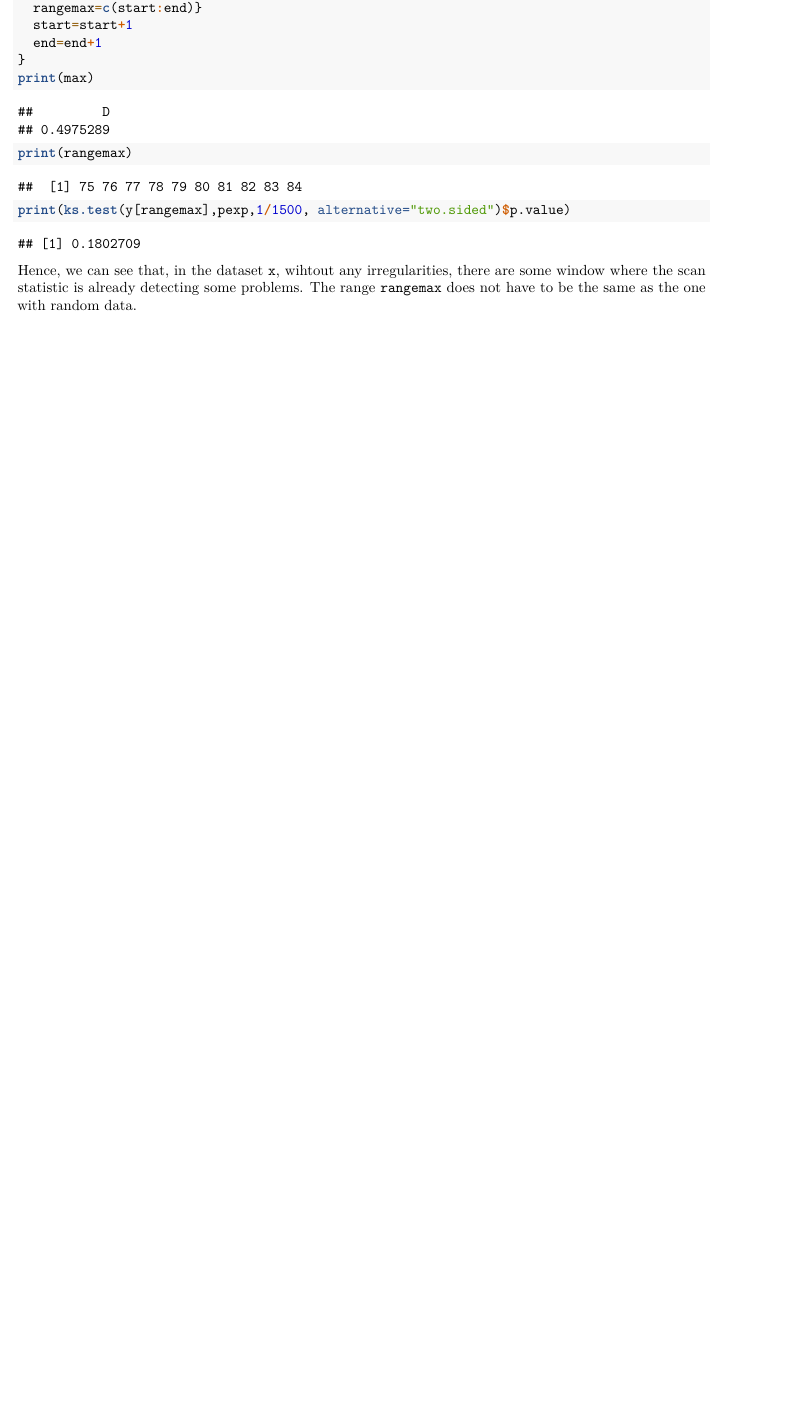
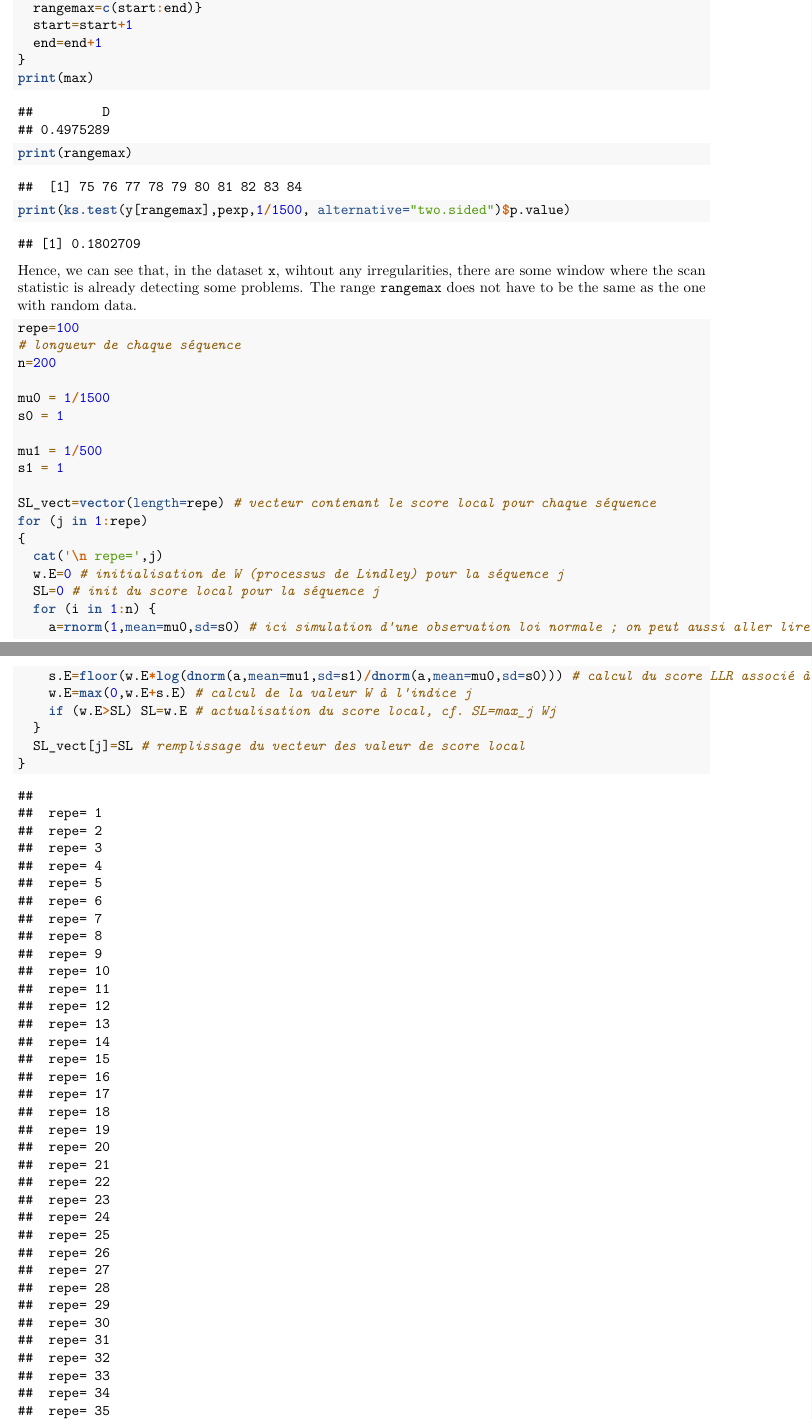
Before and after one commit to Paul-Corbalan/Scan-Statistics-Project-4Y-INSA, an R Markdown document (Dataset_study.rmd): part of page 4 of 4 before the commit and two parts of pages 4 and 5 of 7 after it, the two joined at a grey line, cut so that both start at the same text, the shorter picture padded with empty space. Rendered offline with R 4.5, knitr and Pandoc, then LaTeX, with nearby package versions; code that draws random numbers runs with fixed seeds of ours; some code elsewhere in the file could not run offline.

Commit message:
Start code with Poisson

````diff
--- a/Dataset_study.rmd
+++ b/Dataset_study.rmd
@@ -129,3 +129,33 @@ print(rangemax)
 print(ks.test(y[rangemax],pexp,1/1500, alternative="two.sided")$p.value)
 ```
 Hence, we can see that, in the dataset `x`, wihtout any irregularities, there are some window where the scan statistic is already detecting some problems. The range `rangemax` does not have to be the same as the one with random data.
+
+```{r}
+repe=100
+# longueur de chaque séquence
+n=200
+
+mu0 = 1/1500
+s0 = 1
+
+mu1 = 1/500
+s1 = 1
+
+SL_vect=vector(length=repe) # vecteur contenant le score local pour chaque séquence
+for (j in 1:repe)
+{
+  cat('\n repe=',j)
+  w.E=0 # initialisation de W (processus de Lindley) pour la séquence j
+  SL=0 # init du score local pour la séquence j
+  for (i in 1:n) {
+    a=rnorm(1,mean=mu0,sd=s0) # ici simulation d'une observation loi normale ; on peut aussi aller lire une observation dans un fichier de données
+    s.E=floor(w.E*log(dnorm(a,mean=mu1,sd=s1)/dnorm(a,mean=mu0,sd=s0))) # calcul du score LLR associé à l'observation a
+    w.E=max(0,w.E+s.E) # calcul de la valeur W à l'indice j
+    if (w.E>SL) SL=w.E # actualisation du score local, cf. SL=max_j Wj
+  }
+  SL_vect[j]=SL # remplissage du vecteur des valeur de score local
+}
+SL_vect
+```
+
+```{r}
````
Also changed, not shown: Dataset_study.rmd (21 more changed lines), 1 other file.
